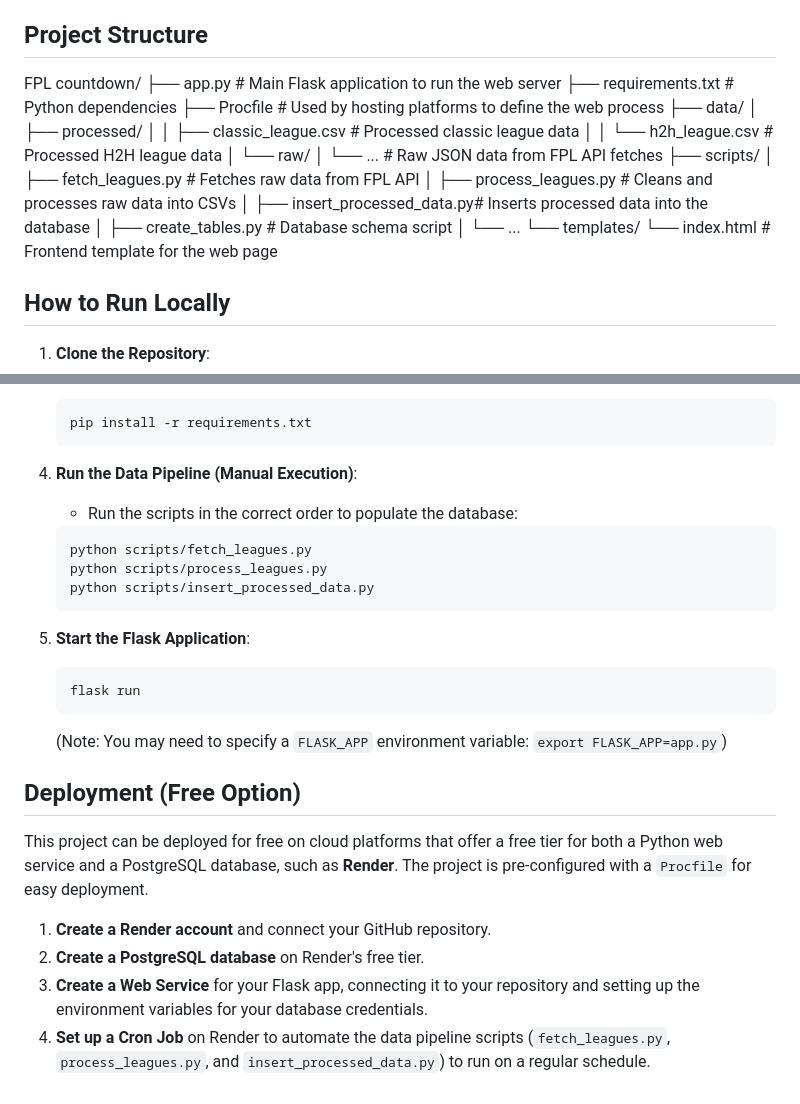
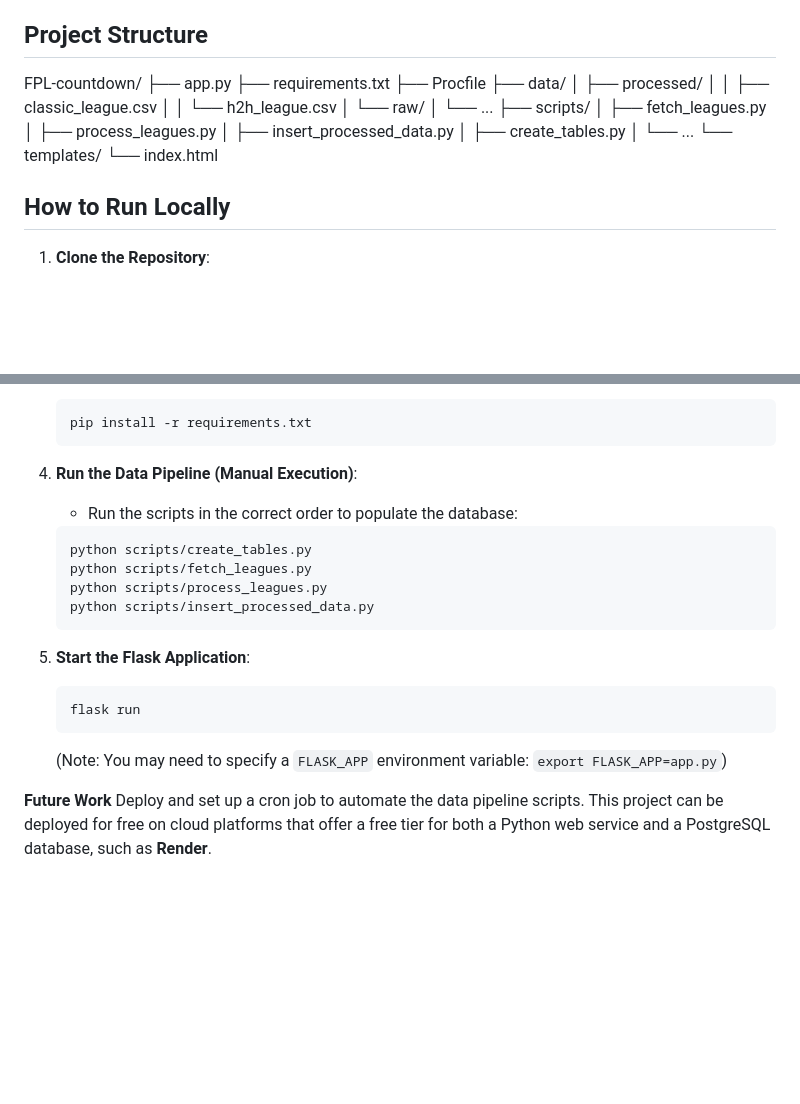
Before and after one commit to Sndpred/FPL_League_Tracker, a Markdown page: README.md, 2 parts joined by grey strips. GitHub-like rendering; blank space fills up the shorter version.

````diff
--- a/README.md
+++ b/README.md
@@ -22,24 +22,24 @@ This application is built for FPL private leagues and provides a central hub for
     - **Frontend**: HTML, CSS, JavaScript
 
 ## Project Structure
-FPL countdown/
-├── app.py                      # Main Flask application to run the web server
-├── requirements.txt            # Python dependencies
-├── Procfile                    # Used by hosting platforms to define the web process
+FPL-countdown/
+├── app.py
+├── requirements.txt
+├── Procfile
 ├── data/
 │   ├── processed/
-│   │   ├── classic_league.csv  # Processed classic league data
-│   │   └── h2h_league.csv      # Processed H2H league data
+│   │   ├── classic_league.csv
+│   │   └── h2h_league.csv
 │   └── raw/
-│       └── ...                 # Raw JSON data from FPL API fetches
+│       └── ...
 ├── scripts/
-│   ├── fetch_leagues.py        # Fetches raw data from FPL API
-│   ├── process_leagues.py      # Cleans and processes raw data into CSVs
-│   ├── insert_processed_data.py# Inserts processed data into the database
-│   ├── create_tables.py        # Database schema script
+│   ├── fetch_leagues.py
+│   ├── process_leagues.py
+│   ├── insert_processed_data.py
+│   ├── create_tables.py
 │   └── ...
 └── templates/
-└── index.html              # Frontend template for the web page
+└── index.html
 
 
 ## How to Run Locally
@@ -63,6 +63,7 @@ FPL countdown/
 4.  **Run the Data Pipeline (Manual Execution)**:
     - Run the scripts in the correct order to populate the database:
     ```bash
+    python scripts/create_tables.py
     python scripts/fetch_leagues.py
     python scripts/process_leagues.py
     python scripts/insert_processed_data.py
@@ -74,11 +75,6 @@ FPL countdown/
     ```
     (Note: You may need to specify a `FLASK_APP` environment variable: `export FLASK_APP=app.py`)
 
-## Deployment (Free Option)
 
-This project can be deployed for free on cloud platforms that offer a free tier for both a Python web service and a PostgreSQL database, such as **Render**. The project is pre-configured with a `Procfile` for easy deployment.
-
-1.  **Create a Render account** and connect your GitHub repository.
-2.  **Create a PostgreSQL database** on Render's free tier.
-3.  **Create a Web Service** for your Flask app, connecting it to your repository and setting up the environment variables for your database credentials.
-4.  **Set up a Cron Job** on Render to automate the data pipeline scripts (`fetch_leagues.py`, `process_leagues.py`, and `insert_processed_data.py`) to run on a regular schedule.
+**Future Work**
+Deploy and set up a cron job to automate the data pipeline scripts. This project can be deployed for free on cloud platforms that offer a free tier for both a Python web service and a PostgreSQL database, such as **Render**.
````
